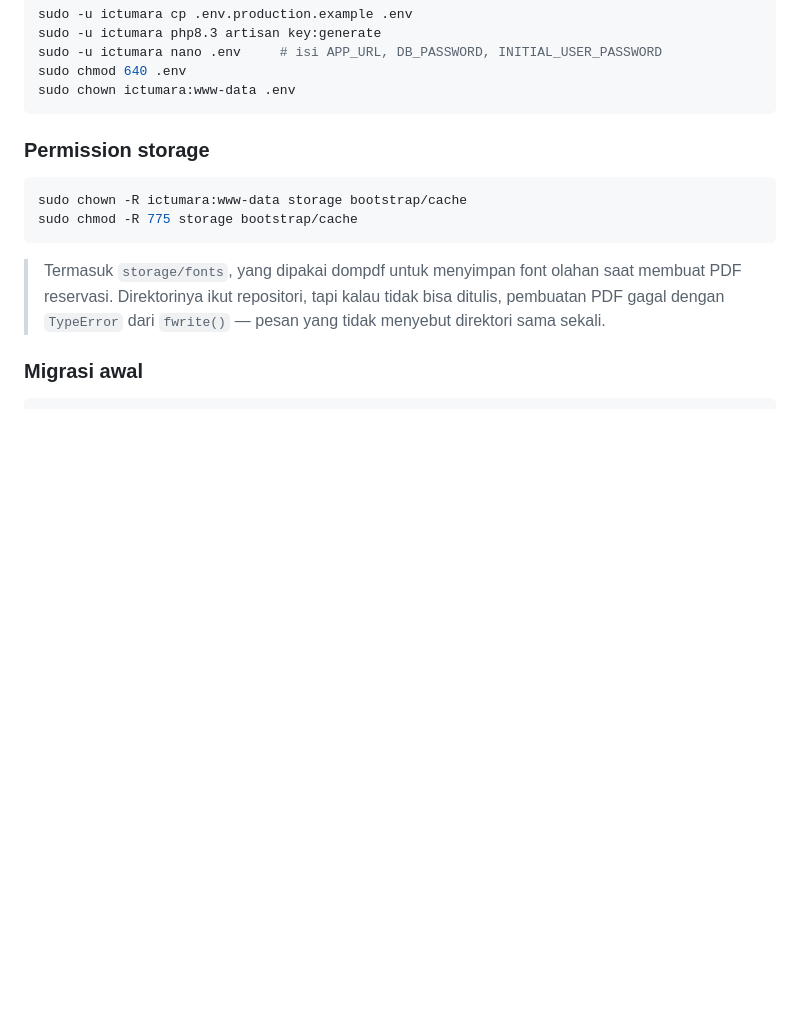
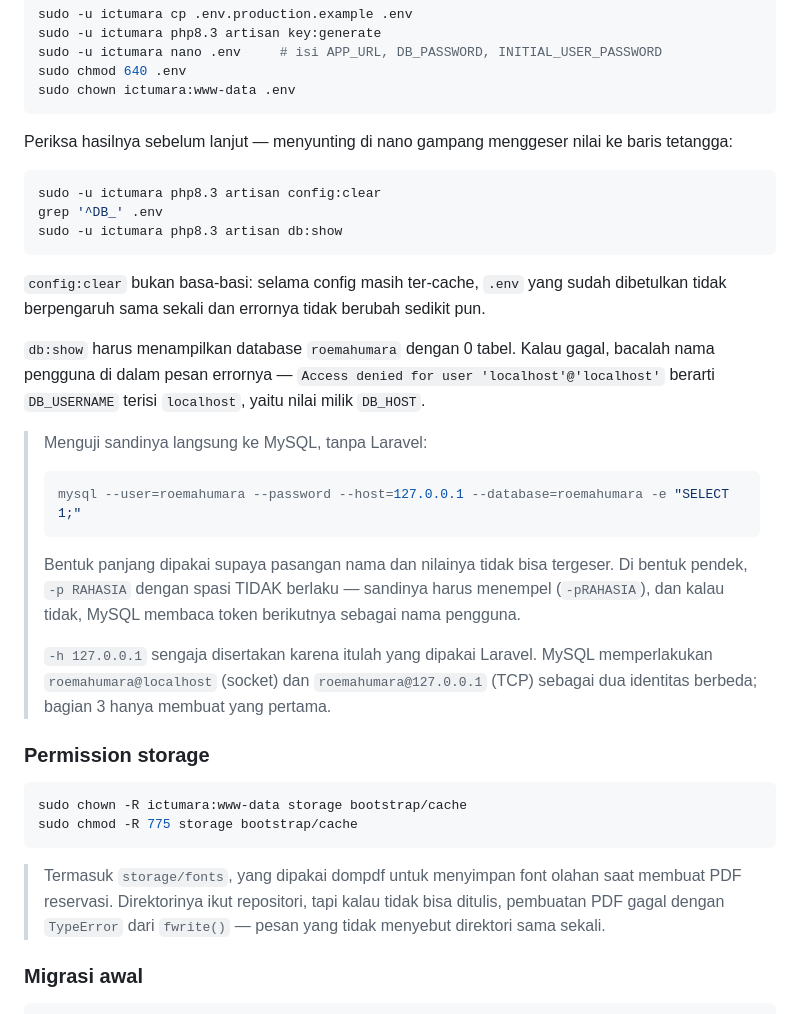
Before and after one commit to ArnoldSupriyadi/reservation-system-roemahumara, a Markdown page: deploy/RUNBOOK.md, the part around the change. Rendered like a GitHub page; blank space fills up the shorter version.

Commit message:
docs: langkah verifikasi .env sebelum migrasi
Menyunting .env di nano menggeser DB_USERNAME jadi "localhost" — nilai milik
DB_HOST — dan kekeliruan itu baru muncul beberapa perintah kemudian sebagai
"Access denied for user 'localhost'@'localhost'" pada saat migrate. Pesannya
sebenarnya menyebutkan penyebabnya, tapi hanya kalau pembacanya sadar bahwa
bagian pertama itu nama pengguna.

Sekarang ada tahap periksa tepat setelah menyunting: config:clear, grep DB_, lalu
db:show. Ditambahkan pula cara menguji sandi langsung ke MySQL, berikut dua
jebakan yang menyertainya — bentuk pendek -p menuntut sandi menempel tanpa
spasi, dan roemahumara@localhost berbeda dari roemahumara@127.0.0.1 sementara
Laravel memakai yang kedua.

Co-Authored-By: Claude Opus 5 <noreply@anthropic.com>

````diff
--- a/deploy/RUNBOOK.md
+++ b/deploy/RUNBOOK.md
@@ -304,6 +304,38 @@ sudo -u ictumara nano .env     # isi APP_URL, DB_PASSWORD, INITIAL_USER_PASSWORD
 sudo chmod 640 .env
 sudo chown ictumara:www-data .env
 ```
+
+Periksa hasilnya sebelum lanjut — menyunting di nano gampang menggeser nilai ke
+baris tetangga:
+
+```bash
+sudo -u ictumara php8.3 artisan config:clear
+grep '^DB_' .env
+sudo -u ictumara php8.3 artisan db:show
+```
+
+`config:clear` bukan basa-basi: selama config masih ter-cache, `.env` yang sudah
+dibetulkan tidak berpengaruh sama sekali dan errornya tidak berubah sedikit pun.
+
+`db:show` harus menampilkan database `roemahumara` dengan 0 tabel. Kalau gagal,
+bacalah nama pengguna di dalam pesan errornya — `Access denied for user
+'localhost'@'localhost'` berarti `DB_USERNAME` terisi `localhost`, yaitu nilai
+milik `DB_HOST`.
+
+> Menguji sandinya langsung ke MySQL, tanpa Laravel:
+>
+> ```bash
+> mysql --user=roemahumara --password --host=127.0.0.1 --database=roemahumara -e "SELECT 1;"
+> ```
+>
+> Bentuk panjang dipakai supaya pasangan nama dan nilainya tidak bisa tergeser.
+> Di bentuk pendek, `-p RAHASIA` dengan spasi TIDAK berlaku — sandinya harus
+> menempel (`-pRAHASIA`), dan kalau tidak, MySQL membaca token berikutnya sebagai
+> nama pengguna.
+>
+> `-h 127.0.0.1` sengaja disertakan karena itulah yang dipakai Laravel. MySQL
+> memperlakukan `roemahumara@localhost` (socket) dan `roemahumara@127.0.0.1`
+> (TCP) sebagai dua identitas berbeda; bagian 3 hanya membuat yang pertama.
 
 ### Permission storage
 
````
Also changed, not shown: deploy/CHECKPOINT.md (+2 -2 lines).
